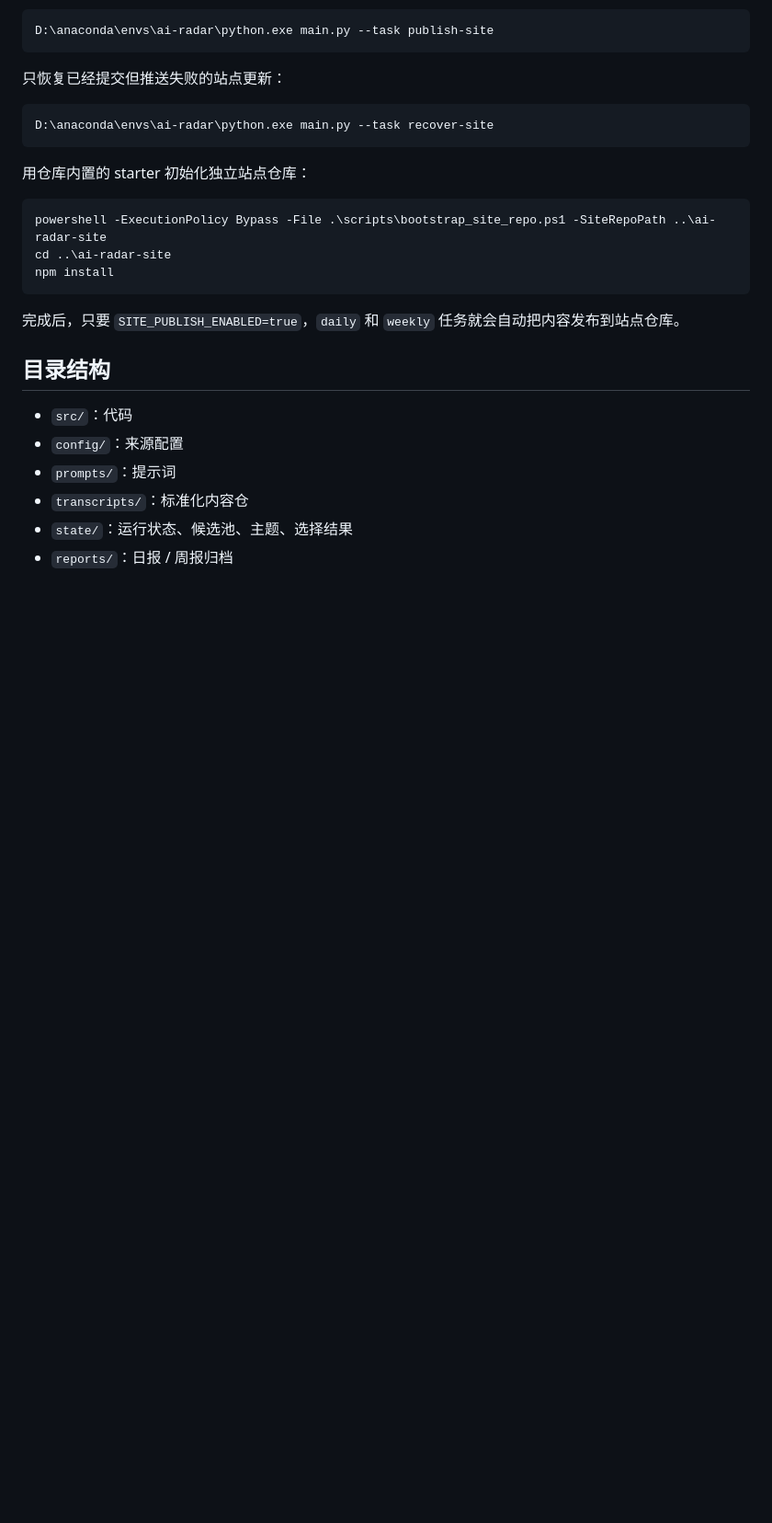
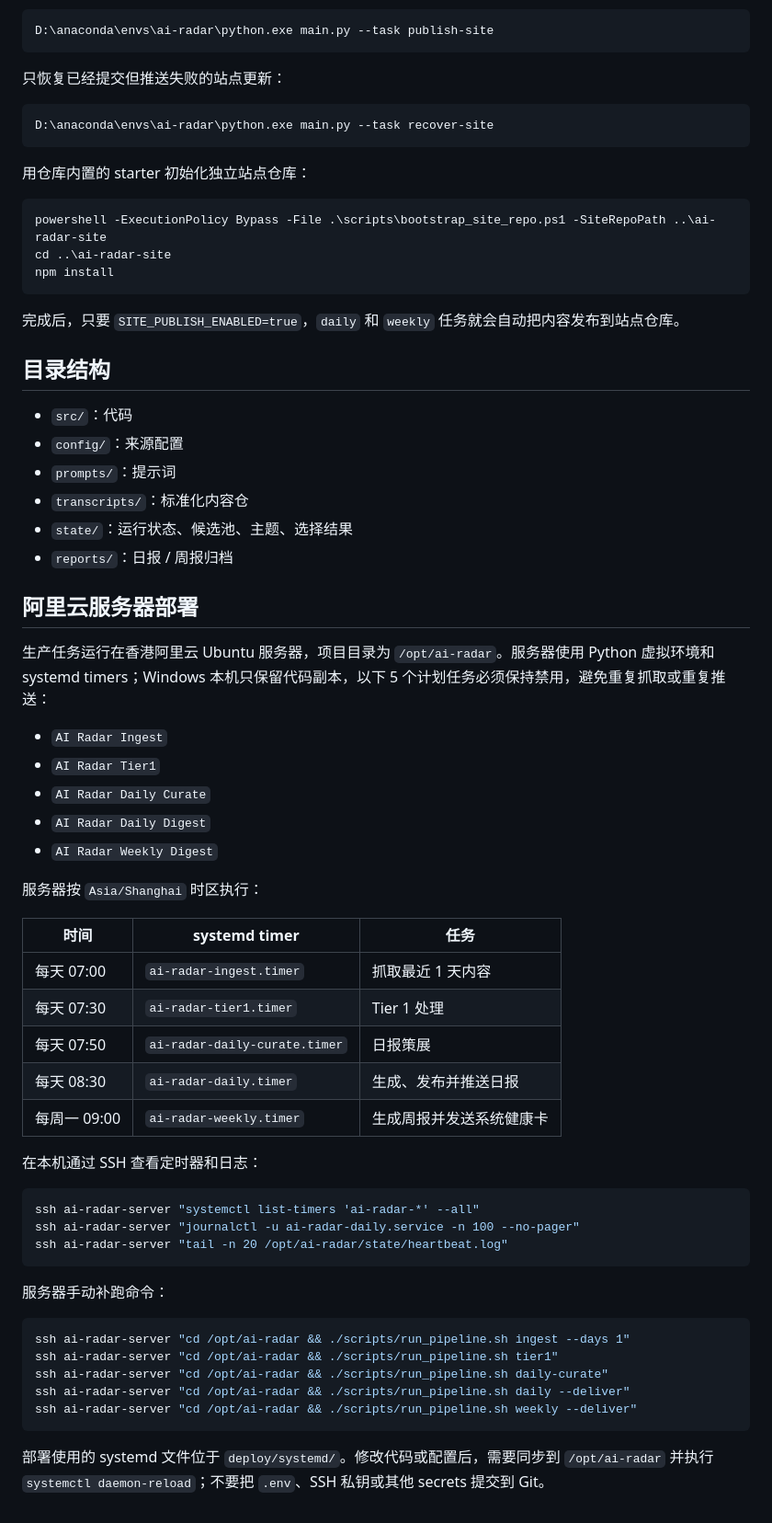
Before and after one commit to weixiaocan/ai-information-radar, a Markdown page: README.md, the part around the change. Shown at 92% size. GitHub-like rendering; blank space fills up the shorter version.

Commit message:
docs: document server deployment operations

````diff
--- a/README.md
+++ b/README.md
@@ -143,3 +143,43 @@ npm install
 - `transcripts/`：标准化内容仓
 - `state/`：运行状态、候选池、主题、选择结果
 - `reports/`：日报 / 周报归档
+
+## 阿里云服务器部署
+
+生产任务运行在香港阿里云 Ubuntu 服务器，项目目录为 `/opt/ai-radar`。服务器使用 Python 虚拟环境和 systemd timers；Windows 本机只保留代码副本，以下 5 个计划任务必须保持禁用，避免重复抓取或重复推送：
+
+- `AI Radar Ingest`
+- `AI Radar Tier1`
+- `AI Radar Daily Curate`
+- `AI Radar Daily Digest`
+- `AI Radar Weekly Digest`
+
+服务器按 `Asia/Shanghai` 时区执行：
+
+| 时间 | systemd timer | 任务 |
+| --- | --- | --- |
+| 每天 07:00 | `ai-radar-ingest.timer` | 抓取最近 1 天内容 |
+| 每天 07:30 | `ai-radar-tier1.timer` | Tier 1 处理 |
+| 每天 07:50 | `ai-radar-daily-curate.timer` | 日报策展 |
+| 每天 08:30 | `ai-radar-daily.timer` | 生成、发布并推送日报 |
+| 每周一 09:00 | `ai-radar-weekly.timer` | 生成周报并发送系统健康卡 |
+
+在本机通过 SSH 查看定时器和日志：
+
+```powershell
+ssh ai-radar-server "systemctl list-timers 'ai-radar-*' --all"
+ssh ai-radar-server "journalctl -u ai-radar-daily.service -n 100 --no-pager"
+ssh ai-radar-server "tail -n 20 /opt/ai-radar/state/heartbeat.log"
+```
+
+服务器手动补跑命令：
+
+```powershell
+ssh ai-radar-server "cd /opt/ai-radar && ./scripts/run_pipeline.sh ingest --days 1"
+ssh ai-radar-server "cd /opt/ai-radar && ./scripts/run_pipeline.sh tier1"
+ssh ai-radar-server "cd /opt/ai-radar && ./scripts/run_pipeline.sh daily-curate"
+ssh ai-radar-server "cd /opt/ai-radar && ./scripts/run_pipeline.sh daily --deliver"
+ssh ai-radar-server "cd /opt/ai-radar && ./scripts/run_pipeline.sh weekly --deliver"
+```
+
+部署使用的 systemd 文件位于 `deploy/systemd/`。修改代码或配置后，需要同步到 `/opt/ai-radar` 并执行 `systemctl daemon-reload`；不要把 `.env`、SSH 私钥或其他 secrets 提交到 Git。
````
